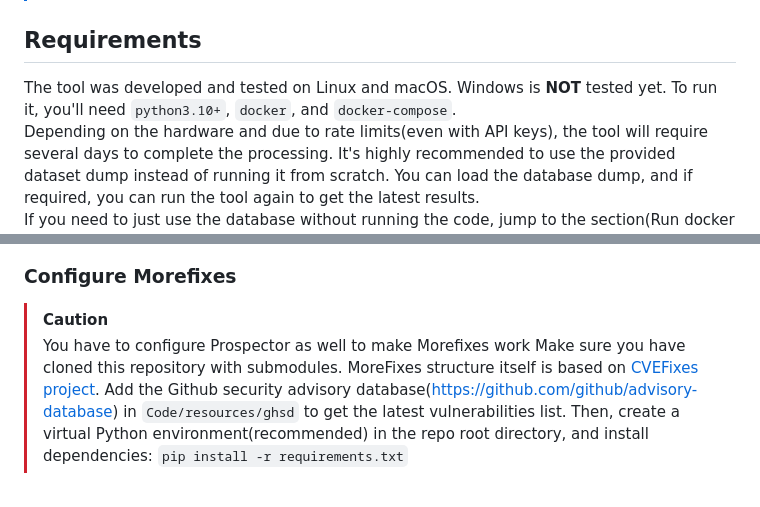
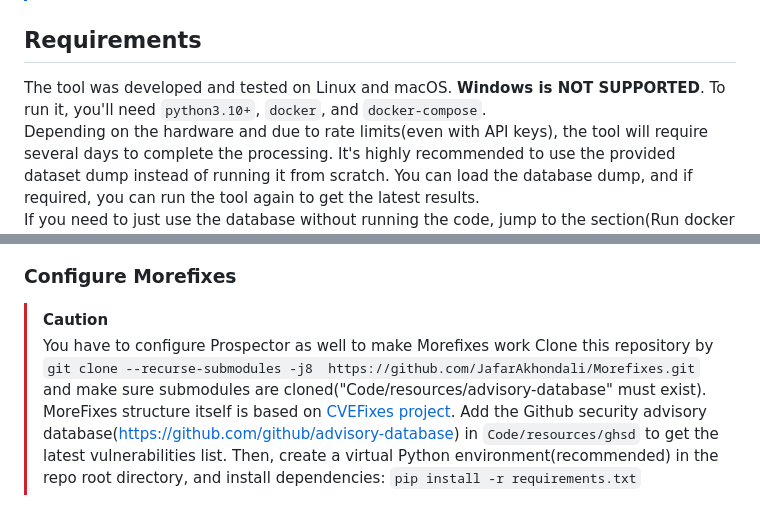
Before and after one commit to JafarAkhondali/Morefixes, a Markdown page: README.md, 2 parts joined by grey strips. GitHub-like rendering.

```diff
--- a/README.md
+++ b/README.md
@@ -30,7 +30,7 @@ If you find this repository useful, please consider giving a star ⭐ and please
 
 
 ## Requirements
-The tool was developed and tested on Linux and macOS. Windows is **NOT** tested yet. To run it, you'll need `python3.10+`, `docker`, and `docker-compose`.
+The tool was developed and tested on Linux and macOS. **Windows is NOT SUPPORTED**. To run it, you'll need `python3.10+`, `docker`, and `docker-compose`.
 Depending on the hardware and due to rate limits(even with API keys), the tool will require several days to complete the processing.
 It's highly recommended to use the provided dataset dump instead of running it from scratch. You can load the database dump, and if required, you can run the tool again to get the latest results.
 If you need to just use the database without running the code, jump to the section(Run docker containers).
@@ -61,7 +61,7 @@ This tool consists of two main components(Morefixes and Prospector) and two data
 ### Configure Morefixes
 > [!CAUTION]
 > You have to configure Prospector as well to make Morefixes work
-Make sure you have cloned this repository with submodules.
+Clone this repository by `git clone --recurse-submodules -j8  https://github.com/JafarAkhondali/Morefixes.git` and make sure submodules are cloned("Code/resources/advisory-database" must exist).
 MoreFixes structure itself is based on [CVEFixes project](https://github.com/secureIT-project/CVEfixes).
 Add the Github security advisory database(https://github.com/github/advisory-database) in `Code/resources/ghsd` to get the latest vulnerabilities list.
 Then, create a virtual Python environment(recommended) in the repo root directory, and install dependencies:
```
